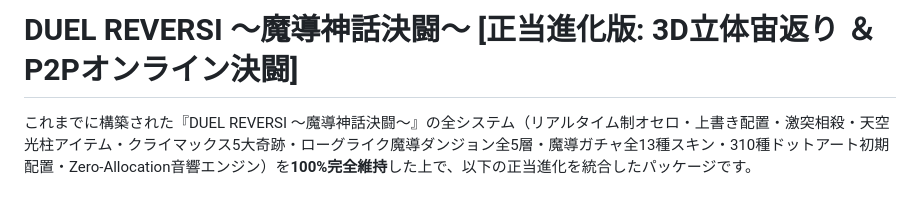
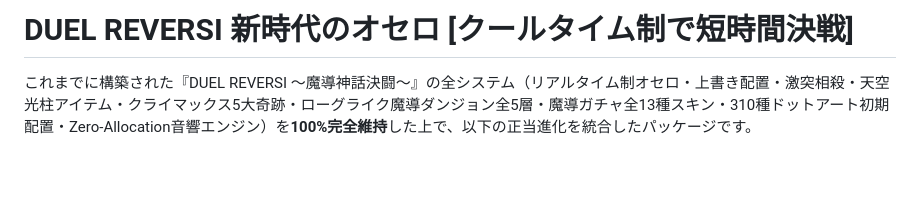
Before and after one commit to 123ukyou/duel-reversi, a Markdown page: README.md, the part around the change. Rendered like a GitHub page; blank space fills up the shorter version.

```diff
--- a/README.md
+++ b/README.md
@@ -1,4 +1,4 @@
-# DUEL REVERSI 〜魔導神話決闘〜 [正当進化版: 3D立体宙返り ＆ P2Pオンライン決闘]
+# DUEL REVERSI 新時代のオセロ [クールタイム制で短時間決戦]
 
 これまでに構築された『DUEL REVERSI 〜魔導神話決闘〜』の全システム（リアルタイム制オセロ・上書き配置・激突相殺・天空光柱アイテム・クライマックス5大奇跡・ローグライク魔導ダンジョン全5層・魔導ガチャ全13種スキン・310種ドットアート初期配置・Zero-Allocation音響エンジン）を**100%完全維持**した上で、以下の正当進化を統合したパッケージです。
 
```
